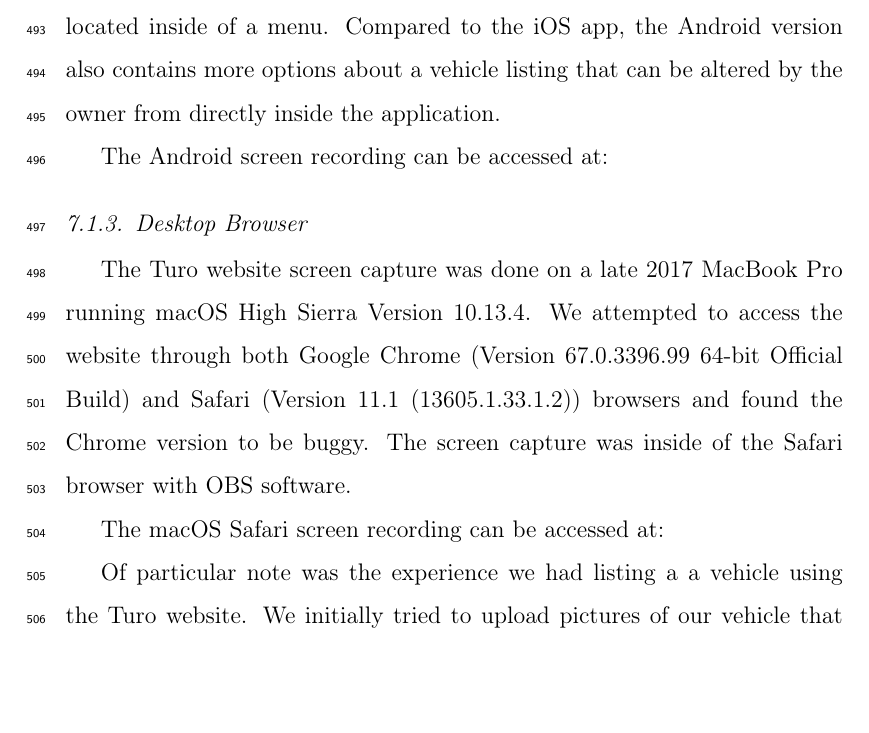
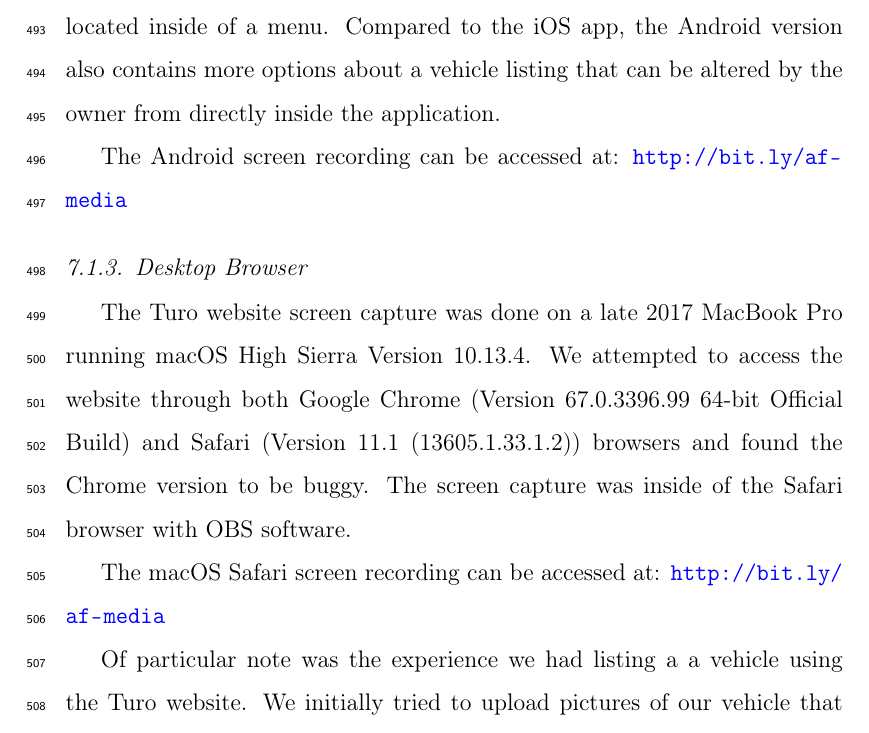
Before and after one commit to swaevior/notes-and-research, a LaTeX paper (turo/report/turo-report.tex): part of page 26 of 28, cut so that both start at the same text, the shorter picture padded with empty space. Compiled offline with pdfLaTeX.

Commit message:
sectoin 7 plus media

```diff
--- a/turo/report/turo-report.tex
+++ b/turo/report/turo-report.tex
@@ -89,7 +89,7 @@
 
 % \biboptions{}
 
-\journal{EdgeCase Technology}
+\journal{GitHub}
 
 \begin{document}
 
@@ -496,12 +496,12 @@
   \subsubsection{Android}
   The Android app screen capture was done using AZ Screen Recorder on a Pixel 2 running Android 8.1.0 (build number OPM2.171019.029.B1). Compared to the iOS app, the Android version is significantly jerkier and more sensitive to touchscreen errors. All functions in the Android app are located inside of a menu. Compared to the iOS app, the Android version also contains more options about a vehicle listing that can be altered by the owner from directly inside the application.
 
-  The Android screen recording can be accessed at:
+  The Android screen recording can be accessed at: \url{http://bit.ly/af-media}
 
   \subsubsection{Desktop Browser}
   The Turo website screen capture was done on a late 2017 MacBook Pro running macOS High Sierra Version 10.13.4. We attempted to access the website through both Google Chrome (Version 67.0.3396.99 64-bit Official Build) and Safari (Version 11.1 (13605.1.33.1.2)) browsers and found the Chrome version to be buggy. The screen capture was inside of the Safari browser with OBS software.
 
-  The macOS Safari screen recording can be accessed at:
+  The macOS Safari screen recording can be accessed at: \url{http://bit.ly/af-media}
 
   Of particular note was the experience we had listing a a vehicle using the Turo website. We initially tried to upload pictures of our vehicle that were taken with an iPhone 7 Plus running iOS 12, which shoots in the HEIC format. Not expecting compatibility with this image format, we manually converted our images to high-quality PNGs and attempted to upload them using Chrome. The uploader tool, which was only partially displayed on the webpage, returned a generic error message when we attempted to upload the PNGs.
 
```
Also changed, not shown: turo/report/turo-report.pdf, turo/report/turo-report.tex (2 more changed lines).
